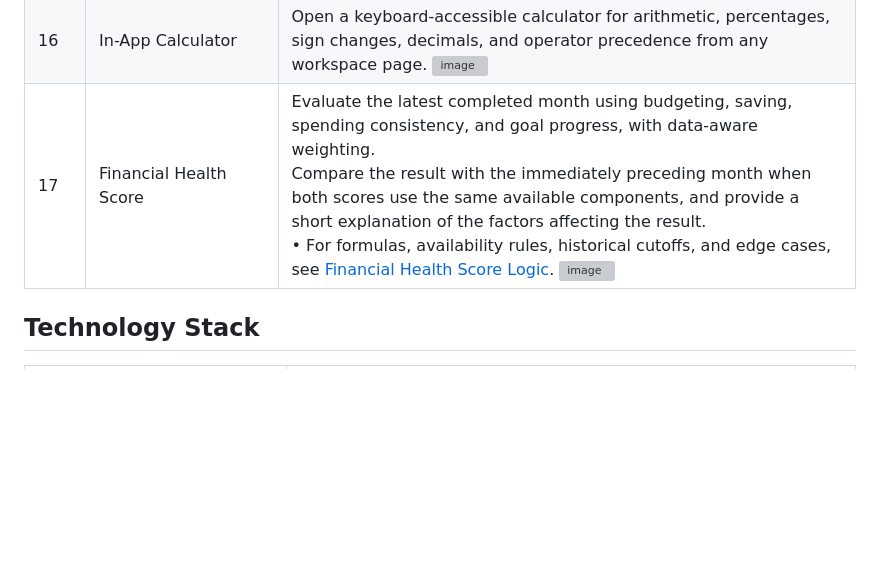
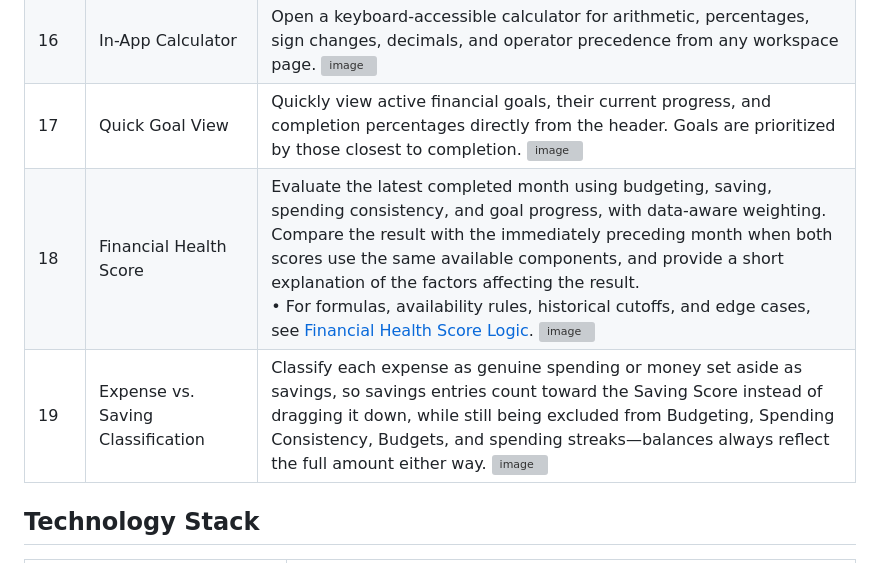
Before and after one commit to aloka-pa/Personal-Monthly-Budget-Planner, a Markdown page: README.md, the part around the change. Drawn GitHub-style; blank space fills up the shorter version; grey boxes are pictures that could not be loaded.

Commit message:
add day 16-19 features

```diff
--- a/README.md
+++ b/README.md
@@ -45,7 +45,10 @@ The application has grown to include category budgets, savings goals, planned ex
 | 14 | Financial Planner | Create and manage monthly planned expenses, assign categories and statuses, filter the list, and review totals by status. |
 | 15 | Spending Streaks and Statistics | Show consecutive under-budget days and months plus today's spending, daily target, and on-track status. <img width="1629" height="435" alt="image" src="https://github.com/user-attachments/assets/466257db-801b-4848-8571-35d733fe7824" />|
 | 16 | In-App Calculator | Open a keyboard-accessible calculator for arithmetic, percentages, sign changes, decimals, and operator precedence from any workspace page. <img width="1630" height="550" alt="image" src="https://github.com/user-attachments/assets/e407f11d-8a18-4cfe-9113-4340d3d2a027" />|
-| 17 | Financial Health Score | Evaluate the latest completed month using budgeting, saving, spending consistency, and goal progress, with data-aware weighting.  <br> Compare the result with the immediately preceding month when both scores use the same available components, and provide a short explanation of the factors affecting the result. <br> • For formulas, availability rules, historical cutoffs, and edge cases, see [Financial Health Score Logic](docs/Financial-Health-Score-Logic.md). <img width="1627" height="455" alt="image" src="https://github.com/user-attachments/assets/724b831f-b11f-452b-b85f-70de1fb9dbd6" />|
+| 17 | Quick Goal View | Quickly view active financial goals, their current progress, and completion percentages directly from the header. Goals are prioritized by those closest to completion. <img width="1585" height="533" alt="image" src="https://github.com/user-attachments/assets/05fad15f-85cf-446a-a147-83eb78bd8ddf" />|
+| 18 | Financial Health Score | Evaluate the latest completed month using budgeting, saving, spending consistency, and goal progress, with data-aware weighting.  <br> Compare the result with the immediately preceding month when both scores use the same available components, and provide a short explanation of the factors affecting the result. <br> • For formulas, availability rules, historical cutoffs, and edge cases, see [Financial Health Score Logic](docs/Financial-Health-Score-Logic.md). <img width="1583" height="515" alt="image" src="https://github.com/user-attachments/assets/bf216f12-4cfc-424d-980b-4398250b64d2" />
+| 19 | Expense vs. Saving Classification | Classify each expense as genuine spending or money set aside as savings, so savings entries count toward the Saving Score instead of dragging it down, while still being excluded from Budgeting, Spending Consistency, Budgets, and spending streaks—balances always reflect the full amount either way. <img width="1585" height="861" alt="image" src="https://github.com/user-attachments/assets/38ccca64-f43f-4934-8339-4f60b2b52138" />|
+
 
 ## Technology Stack
 
```
